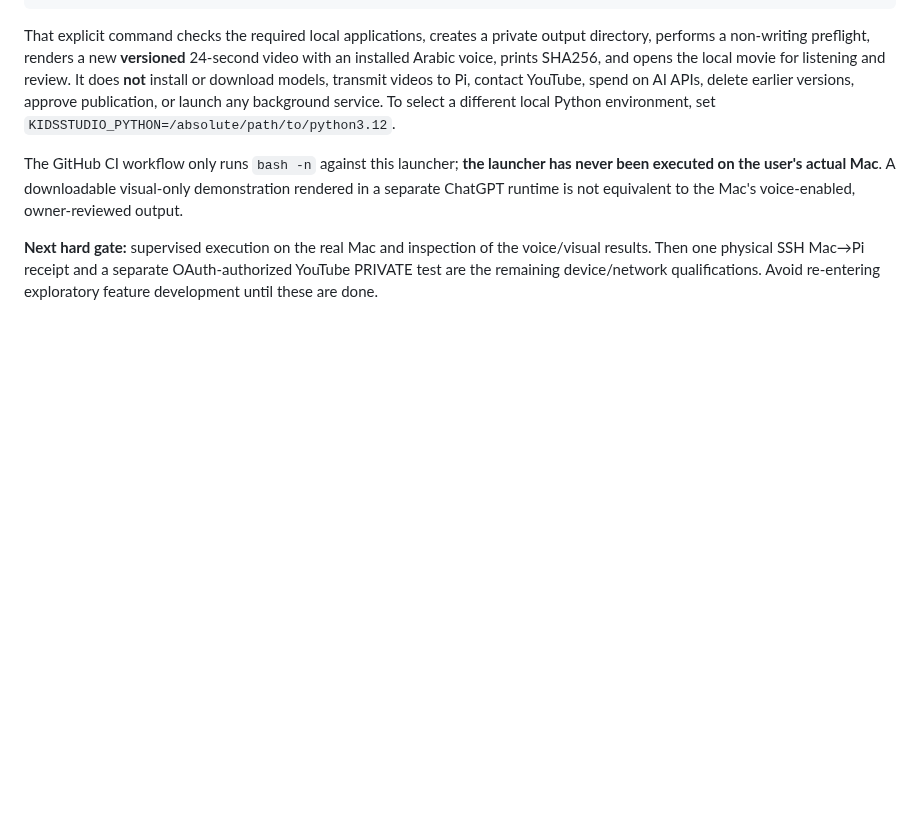
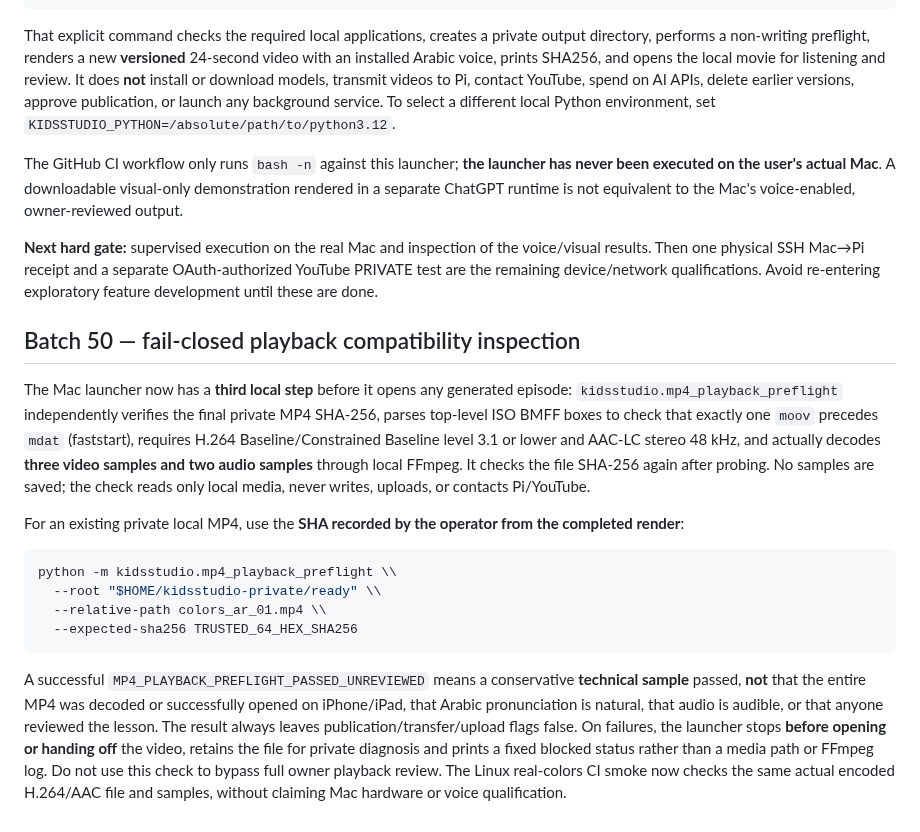
Before and after one commit to ali96adil/KidsStudio, a Markdown page: docs/FIRST_PLAYABLE_COLORS_PILOT.md, the part around the change. Drawn GitHub-style; blank space fills up the shorter version.

Commit message:
Batch 50: document actual MP4 sample qualification and remaining physical-device gates

````diff
--- a/docs/FIRST_PLAYABLE_COLORS_PILOT.md
+++ b/docs/FIRST_PLAYABLE_COLORS_PILOT.md
@@ -86,3 +86,18 @@ That explicit command checks the required local applications, creates a private
 The GitHub CI workflow only runs `bash -n` against this launcher; **the launcher has never been executed on the user's actual Mac**. A downloadable visual-only demonstration rendered in a separate ChatGPT runtime is not equivalent to the Mac's voice-enabled, owner-reviewed output.
 
 **Next hard gate:** supervised execution on the real Mac and inspection of the voice/visual results. Then one physical SSH Mac→Pi receipt and a separate OAuth-authorized YouTube PRIVATE test are the remaining device/network qualifications. Avoid re-entering exploratory feature development until these are done.
+
+## Batch 50 — fail-closed playback compatibility inspection
+
+The Mac launcher now has a **third local step** before it opens any generated episode: `kidsstudio.mp4_playback_preflight` independently verifies the final private MP4 SHA-256, parses top-level ISO BMFF boxes to check that exactly one `moov` precedes `mdat` (faststart), requires H.264 Baseline/Constrained Baseline level 3.1 or lower and AAC-LC stereo 48 kHz, and actually decodes **three video samples and two audio samples** through local FFmpeg. It checks the file SHA-256 again after probing. No samples are saved; the check reads only local media, never writes, uploads, or contacts Pi/YouTube.
+
+For an existing private local MP4, use the **SHA recorded by the operator from the completed render**:
+
+```bash
+python -m kidsstudio.mp4_playback_preflight \\
+  --root "$HOME/kidsstudio-private/ready" \\
+  --relative-path colors_ar_01.mp4 \\
+  --expected-sha256 TRUSTED_64_HEX_SHA256
+```
+
+A successful `MP4_PLAYBACK_PREFLIGHT_PASSED_UNREVIEWED` means a conservative **technical sample** passed, **not** that the entire MP4 was decoded or successfully opened on iPhone/iPad, that Arabic pronunciation is natural, that audio is audible, or that anyone reviewed the lesson. The result always leaves publication/transfer/upload flags false. On failures, the launcher stops **before opening or handing off** the video, retains the file for private diagnosis and prints a fixed blocked status rather than a media path or FFmpeg log. Do not use this check to bypass full owner playback review. The Linux real-colors CI smoke now checks the same actual encoded H.264/AAC file and samples, without claiming Mac hardware or voice qualification.
````
